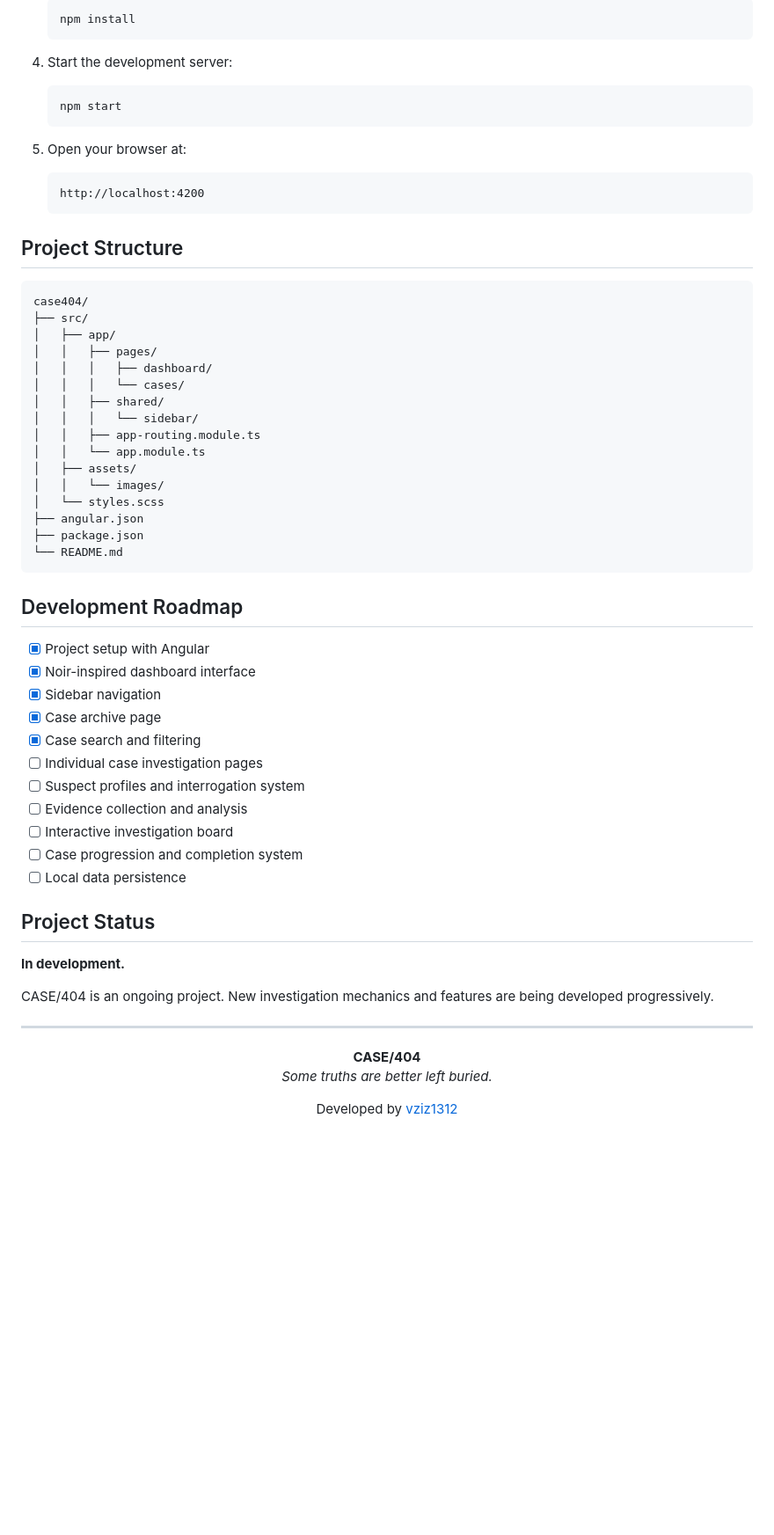
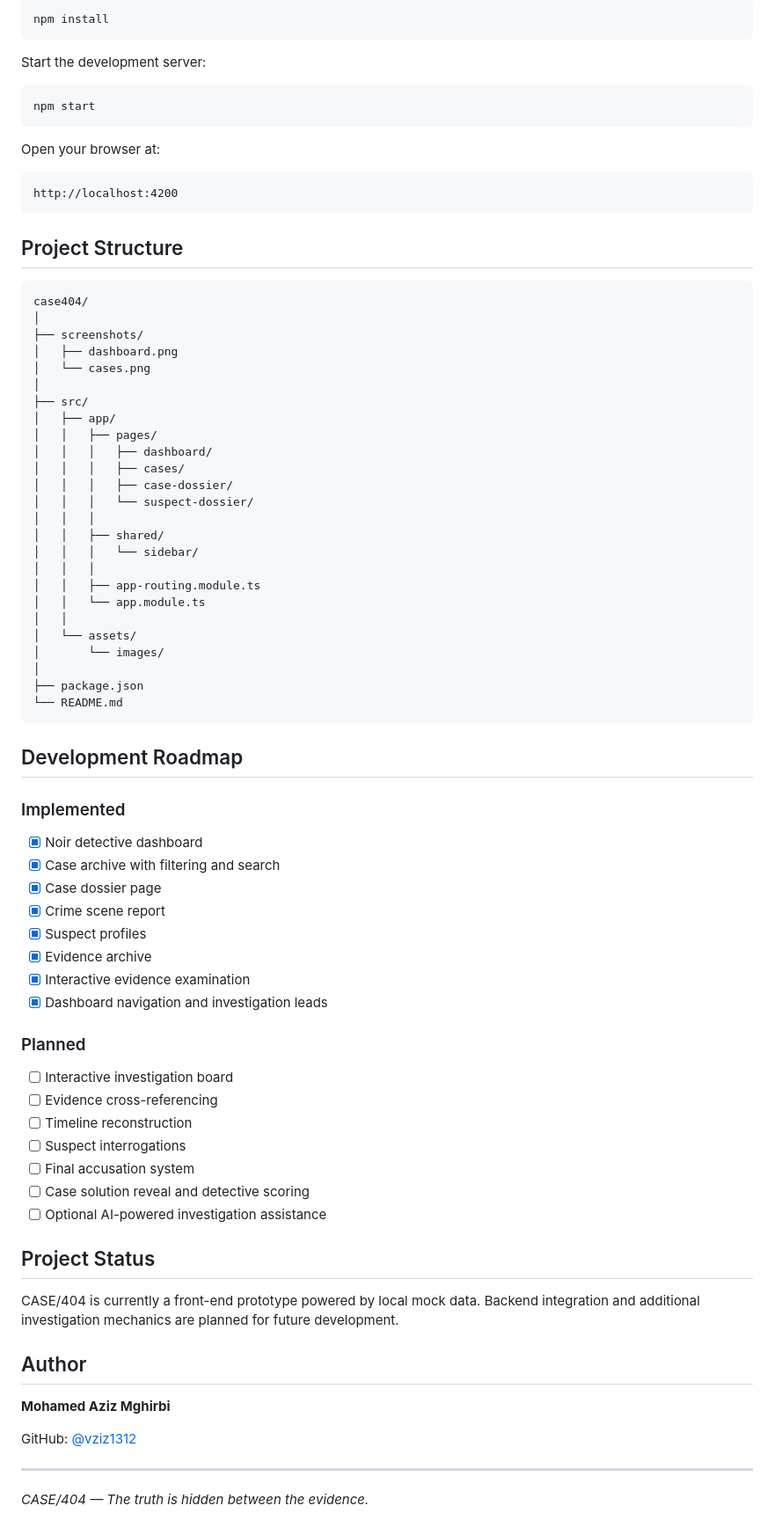
Before and after one commit to vziz1312/case404, a Markdown page: README.md, the part around one of its changes. Shown at 88% size. Drawn GitHub-style; blank space fills up the shorter version.

````diff
--- a/README.md
+++ b/README.md
@@ -72,68 +78,83 @@ The goal is to create an experience where every detail matters and every decisio
 
-   ```bash
-   npm install
-   ```
+```bash
+npm install
+```
 
-4. Start the development server:
+Start the development server:
 
-   ```bash
-   npm start
-   ```
+```bash
+npm start
+```
 
-5. Open your browser at:
+Open your browser at:
 
-   ```text
-   http://localhost:4200
-   ```
+```text
+http://localhost:4200
+```
 
 ## Project Structure
 
 ```text
 case404/
+│
+├── screenshots/
+│   ├── dashboard.png
+│   └── cases.png
+│
 ├── src/
 │   ├── app/
 │   │   ├── pages/
 │   │   │   ├── dashboard/
-│   │   │   └── cases/
+│   │   │   ├── cases/
+│   │   │   ├── case-dossier/
+│   │   │   └── suspect-dossier/
+│   │   │
 │   │   ├── shared/
 │   │   │   └── sidebar/
+│   │   │
 │   │   ├── app-routing.module.ts
 │   │   └── app.module.ts
-│   ├── assets/
-│   │   └── images/
-│   └── styles.scss
-├── angular.json
+│   │
+│   └── assets/
+│       └── images/
+│
 ├── package.json
 └── README.md
 ```
 
 ## Development Roadmap
 
-- [x] Project setup with Angular
-- [x] Noir-inspired dashboard interface
-- [x] Sidebar navigation
-- [x] Case archive page
-- [x] Case search and filtering
-- [ ] Individual case investigation pages
-- [ ] Suspect profiles and interrogation system
-- [ ] Evidence collection and analysis
+### Implemented
+
+- [x] Noir detective dashboard
+- [x] Case archive with filtering and search
+- [x] Case dossier page
+- [x] Crime scene report
+- [x] Suspect profiles
+- [x] Evidence archive
+- [x] Interactive evidence examination
+- [x] Dashboard navigation and investigation leads
+
+### Planned
+
 - [ ] Interactive investigation board
-- [ ] Case progression and completion system
-- [ ] Local data persistence
+- [ ] Evidence cross-referencing
+- [ ] Timeline reconstruction
+- [ ] Suspect interrogations
+- [ ] Final accusation system
+- [ ] Case solution reveal and detective scoring
+- [ ] Optional AI-powered investigation assistance
 
 ## Project Status
 
-**In development.**
+CASE/404 is currently a front-end prototype powered by local mock data. Backend integration and additional investigation mechanics are planned for future development.
 
-CASE/404 is an ongoing project. New investigation mechanics and features are being developed progressively.
+## Author
+
+**Mohamed Aziz Mghirbi**
+
+GitHub: [@vziz1312](https://github.com/vziz1312)
 
 ---
 
-<p align="center">
-  <strong>CASE/404</strong><br>
-  <em>Some truths are better left buried.</em>
-</p>
-
-<p align="center">
-  Developed by <a href="https://github.com/vziz1312">vziz1312</a>
-</p>
+*CASE/404 — The truth is hidden between the evidence.*
````
Also changed, not shown: other parts of README.md (+46 -40 lines), screenshots/cases.png, screenshots/dashboard.png.
